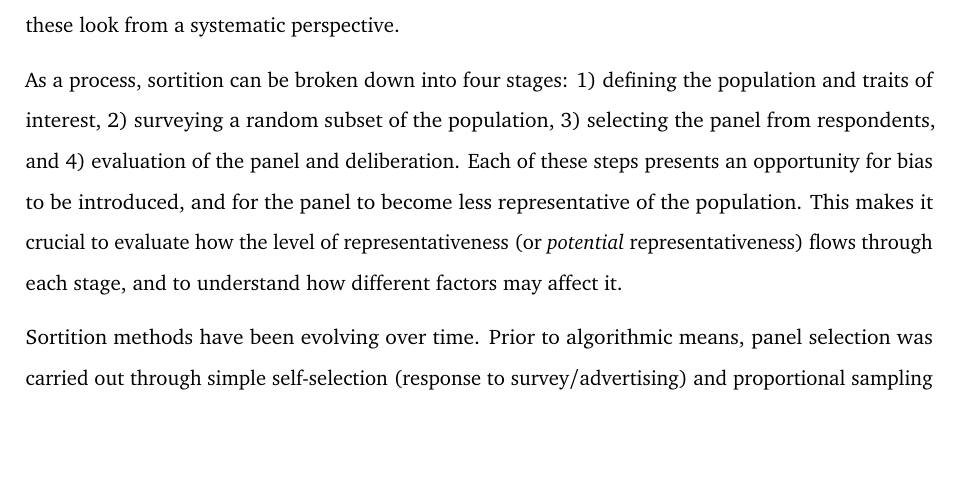
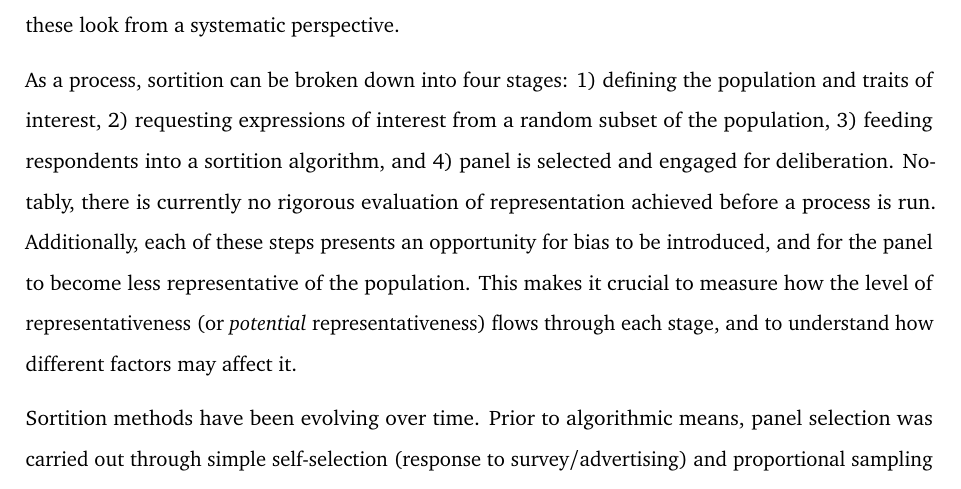
Before and after one commit to Pian0Dan/Research-Proposal, a Quarto document (Research-Proposal.qmd): part of page 3 of 12, cut so that both start at the same text, the shorter picture padded with empty space. The pictures show the output file Research-Proposal.pdf that the author committed with the source.

Commit message:
Adjusted wording and updated render

```diff
--- a/Research-Proposal.qmd
+++ b/Research-Proposal.qmd
@@ -59,7 +59,7 @@ Sortition is a method of selection that uses random sampling to create panels th
 
 One of the main roadblocks in sortition is ensuring that the selection process is transparent and fair, and that the panels are truly representative of the population in terms of demographics and perspectives. But this raises the questions of what it means to be fair, what it means to be representative, and how these look from a systematic perspective.
 
-As a process, sortition can be broken down into four stages: 1) defining the population and traits of interest, 2) surveying a random subset of the population, 3) selecting the panel from respondents, and 4) evaluation of the panel and deliberation. Each of these steps presents an opportunity for bias to be introduced, and for the panel to become less representative of the population. This makes it crucial to evaluate how the level of representativeness (or _potential_ representativeness) flows through each stage, and to understand how different factors may affect it.
+As a process, sortition can be broken down into four stages: 1) defining the population and traits of interest, 2) requesting expressions of interest from a random subset of the population, 3) feeding respondents into a sortition algorithm, and 4) panel is selected and engaged for deliberation. Notably, there is currently no rigorous evaluation of representation achieved before a process is run. Additionally, each of these steps presents an opportunity for bias to be introduced, and for the panel to become less representative of the population. This makes it crucial to measure how the level of representativeness (or _potential_ representativeness) flows through each stage, and to understand how different factors may affect it.
 
 Sortition methods have been evolving over time. Prior to algorithmic means, panel selection was carried out through simple self-selection (response to survey/advertising) and proportional sampling to meet panel size requirements. As sortition began to grow more robust, the Legacy [@Flanigan2021FairAF] techniques started surfacing---these saw panels put together through simple choosing of respondents who met the most required "category" condition at any given moment, and would continue iterating until the required marginal counts were present in the selected panel. This led to situations of extreme selection likelihoods, if minorities existed---as members were selected indiscriminately of implied likelihood, meaning there were situations where an individual would potentially be selected 0% of the time. To counteract this, the more systematic algorithm "MaxiMin" was developed [@baharavFairManipulationRobustTransparent2024]; seeking not only to meet panel quotas, but to raise the lowest individual's selection likelihood, to eliminate the 0% selection case, in order to improve representativeness. This, however, now presented the risk of likelihood manipulation, as selection was based more directly on the combination of all category responses given by an individual, rather than pure counts needed for the panel to be filled. As a result, the inverse function "MiniMax" was employed to reduce extreme cases on the other end---eliminating the 100% selection chance case by minimising maximal selection likelihood of any given individual, providing an approach that was more resistant and robust to coercion, but simultaneously reintroducing the potential 0% likelihood problem. Though robustness itself lies beyond the scope of this paper's aims, it is important to note the existence of MiniMax as an approach to the sortition problem, as it impacted further algorithmic development, and robustness as a goal presents an opportunity for further investigation.
 
```
Also changed, not shown: Research-Proposal.pdf.
